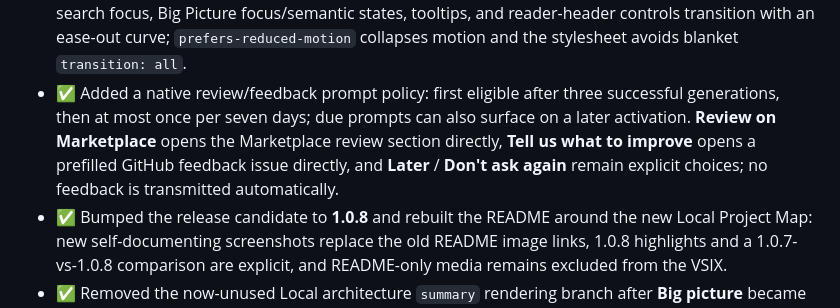
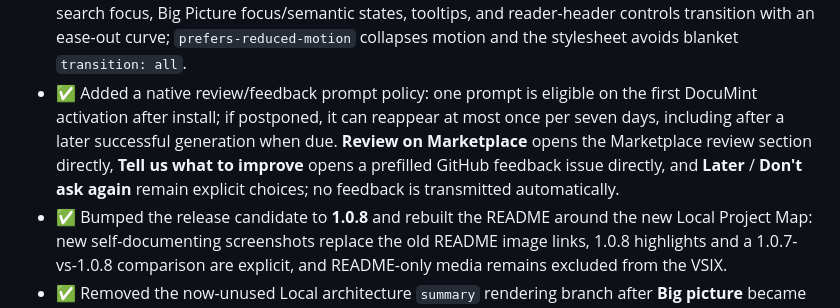
Before and after one commit to Wonderer-Tech/documint, a Markdown page: audit/2026-09-29-hardening-local-redesign.md, the part around the change. Drawn GitHub-style.

Commit message:
docs: align audit with first-activation review cadence

```diff
--- a/audit/2026-09-29-hardening-local-redesign.md
+++ b/audit/2026-09-29-hardening-local-redesign.md
@@ -52,7 +52,7 @@ _Last updated: 2026-10-01_
 - ✅ Added conditional **Failure paths** documentation backed by static literal throw/error-report messages plus source-declared retry/recovery/fallback/backoff/resume symbol names. The renderer keeps those two evidence classes distinct and explicitly avoids claiming exhaustive runtime control flow or inferred recovery semantics.
 - ✅ Reintroduced restrained Jelly softness into the Local prototype shell without abandoning the paper-grid design: major cards/panels use translucent gradients, softer borders/radii and low-amplitude depth; topbar/nav use bounded blur/saturation rather than applying expensive blur to every child card.
 - ✅ Added a bounded soft-motion layer: nav underline state, buttons, file tiles, Data-model cards, search focus, Big Picture focus/semantic states, tooltips, and reader-header controls transition with an ease-out curve; `prefers-reduced-motion` collapses motion and the stylesheet avoids blanket `transition: all`.
-- ✅ Added a native review/feedback prompt policy: first eligible after three successful generations, then at most once per seven days; due prompts can also surface on a later activation. **Review on Marketplace** opens the Marketplace review section directly, **Tell us what to improve** opens a prefilled GitHub feedback issue directly, and **Later** / **Don't ask again** remain explicit choices; no feedback is transmitted automatically.
+- ✅ Added a native review/feedback prompt policy: one prompt is eligible on the first DocuMint activation after install; if postponed, it can reappear at most once per seven days, including after a later successful generation when due. **Review on Marketplace** opens the Marketplace review section directly, **Tell us what to improve** opens a prefilled GitHub feedback issue directly, and **Later** / **Don't ask again** remain explicit choices; no feedback is transmitted automatically.
 - ✅ Bumped the release candidate to **1.0.8** and rebuilt the README around the new Local Project Map: new self-documenting screenshots replace the old README image links, 1.0.8 highlights and a 1.0.7-vs-1.0.8 comparison are explicit, and README-only media remains excluded from the VSIX.
 - ✅ Removed the now-unused Local architecture `summary` rendering branch after **Big picture** became the sole HTML architecture surface; the architecture renderer is Markdown-only again.
 - ✅ Local HTML disables required external CDN assets; the Local project-map experience is self-contained.
```
